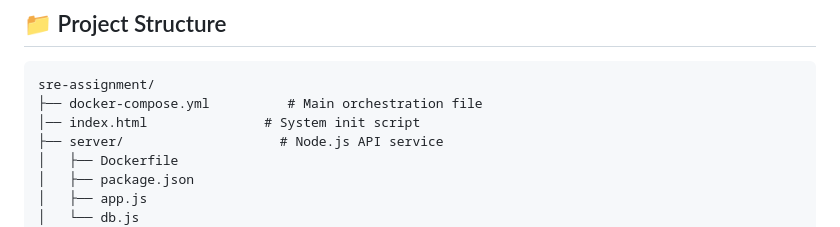
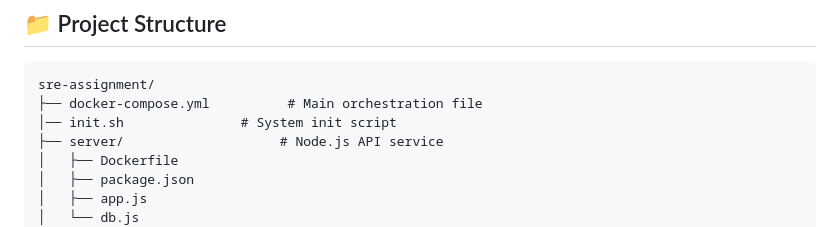
Before and after one commit to yam-devops/helfy-sre-assignment, a Markdown page: README.md, the part around the change. GitHub-like rendering.

Commit message:
fixed init.sh structure name from index

````diff
--- a/README.md
+++ b/README.md
@@ -4,7 +4,7 @@
 ```
 sre-assignment/
 ├── docker-compose.yml          # Main orchestration file
-│── index.html               # System init script
+│── init.sh               # System init script
 ├── server/                    # Node.js API service
 │   ├── Dockerfile
 │   ├── package.json
````
